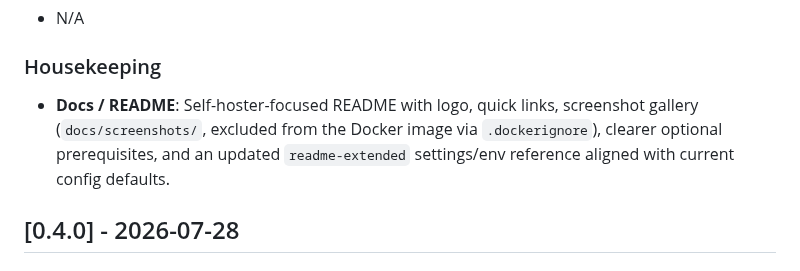
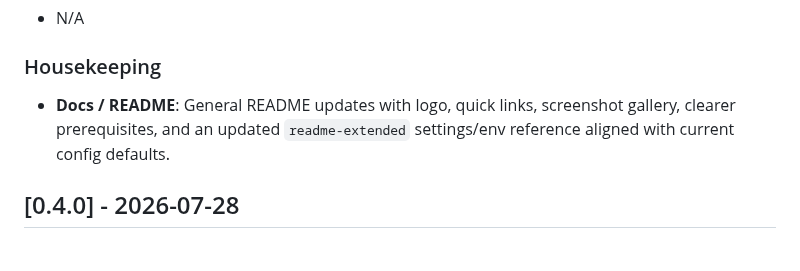
Before and after one commit to DeviantEng/Cmdarr, a Markdown page: CHANGELOG.md, the part around the change. GitHub-like rendering.

```diff
--- a/CHANGELOG.md
+++ b/CHANGELOG.md
@@ -14,7 +14,7 @@ and this project adheres to [Semantic Versioning](https://semver.org/spec/v2.0.0
 - N/A
 
 ### Housekeeping
-- **Docs / README**: Self-hoster-focused README with logo, quick links, screenshot gallery (`docs/screenshots/`, excluded from the Docker image via `.dockerignore`), clearer optional prerequisites, and an updated `readme-extended` settings/env reference aligned with current config defaults.
+- **Docs / README**: General README updates with logo, quick links, screenshot gallery, clearer prerequisites, and an updated `readme-extended` settings/env reference aligned with current config defaults.
 
 ## [0.4.0] - 2026-07-28
 
```
